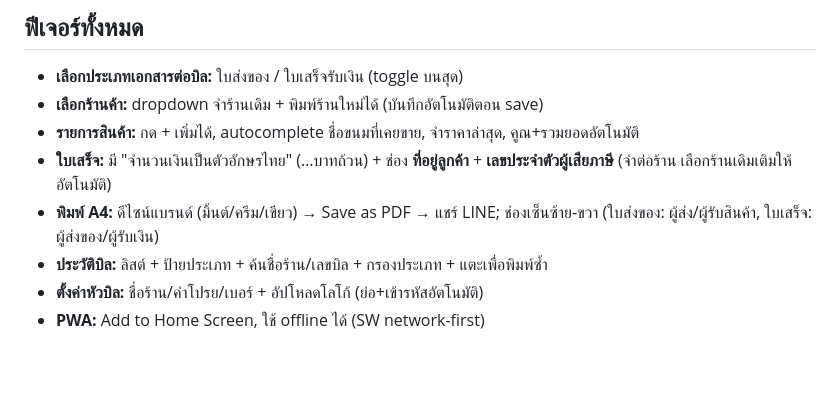
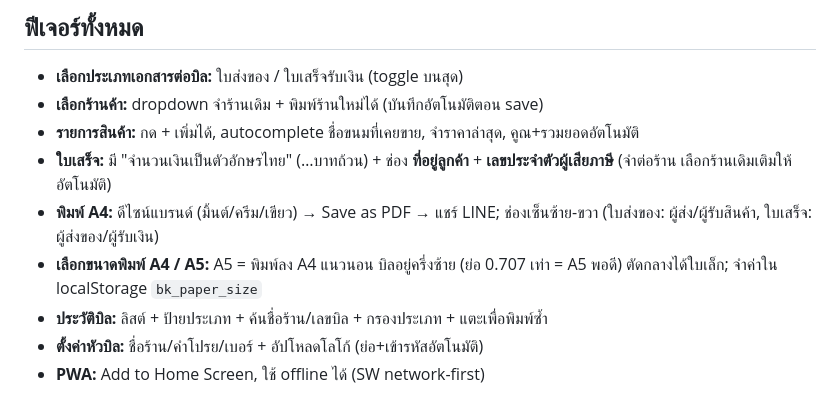
Before and after one commit to lpd11/delivery-note, a Markdown page: CLAUDE.md, the part around the change. Drawn GitHub-style; blank space fills up the shorter version.

Commit message:
docs: เพิ่มฟีเจอร์เลือกขนาด A4/A5
Co-Authored-By: Claude Opus 4.8 <noreply@anthropic.com>

```diff
--- a/CLAUDE.md
+++ b/CLAUDE.md
@@ -13,6 +13,7 @@
 - **รายการสินค้า:** กด + เพิ่มได้, autocomplete ชื่อขนมที่เคยขาย, จำราคาล่าสุด, คูณ+รวมยอดอัตโนมัติ
 - **ใบเสร็จ:** มี "จำนวนเงินเป็นตัวอักษรไทย" (…บาทถ้วน) + ช่อง **ที่อยู่ลูกค้า** + **เลขประจำตัวผู้เสียภาษี** (จำต่อร้าน เลือกร้านเดิมเติมให้อัตโนมัติ)
 - **พิมพ์ A4:** ดีไซน์แบรนด์ (มิ้นต์/ครีม/เขียว) → Save as PDF → แชร์ LINE; ช่องเซ็นซ้าย-ขวา (ใบส่งของ: ผู้ส่ง/ผู้รับสินค้า, ใบเสร็จ: ผู้ส่งของ/ผู้รับเงิน)
+- **เลือกขนาดพิมพ์ A4 / A5:** A5 = พิมพ์ลง A4 แนวนอน บิลอยู่ครึ่งซ้าย (ย่อ 0.707 เท่า = A5 พอดี) ตัดกลางได้ใบเล็ก; จำค่าใน localStorage `bk_paper_size`
 - **ประวัติบิล:** ลิสต์ + ป้ายประเภท + ค้นชื่อร้าน/เลขบิล + กรองประเภท + แตะเพื่อพิมพ์ซ้ำ
 - **ตั้งค่าหัวบิล:** ชื่อร้าน/คำโปรย/เบอร์ + อัปโหลดโลโก้ (ย่อ+เข้ารหัสอัตโนมัติ)
 - **PWA:** Add to Home Screen, ใช้ offline ได้ (SW network-first)
```
